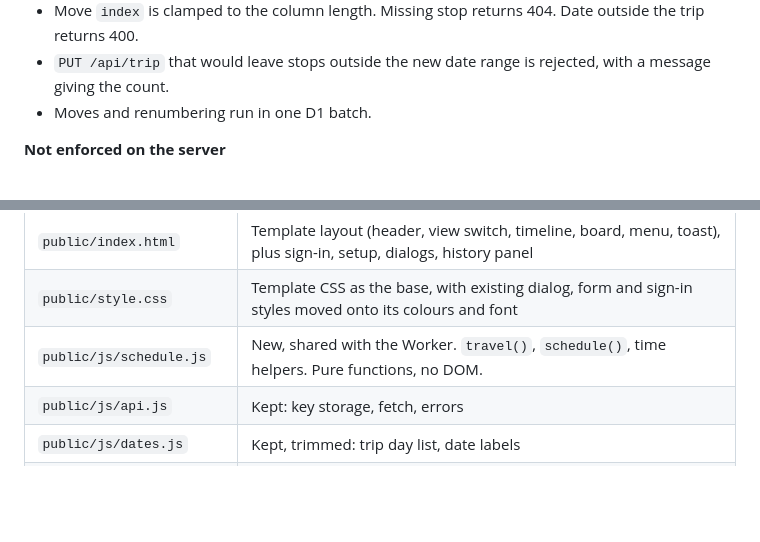
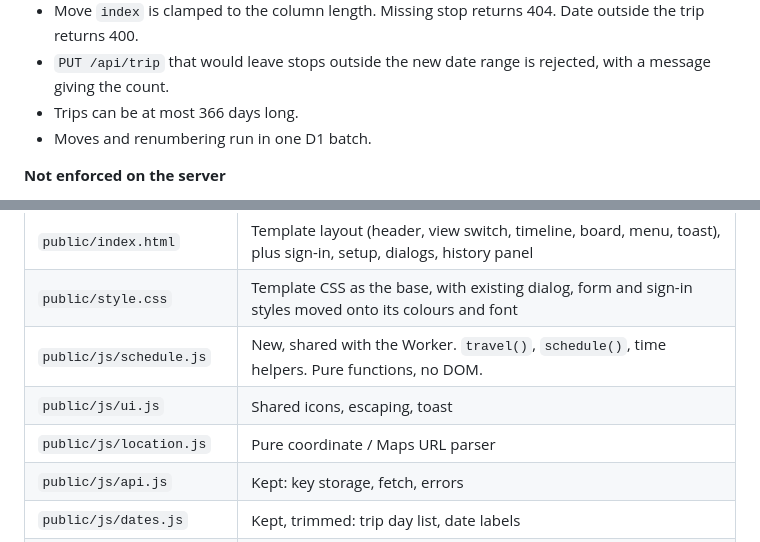
Before and after one commit to jhyoong/travel-site-template, a Markdown page: docs/plans/2026-10-12-template-redesign-design.md, 2 parts joined by grey strips. GitHub-like rendering; blank space fills up the shorter version.

```diff
--- a/docs/plans/2026-10-12-template-redesign-design.md
+++ b/docs/plans/2026-10-12-template-redesign-design.md
@@ -108,6 +108,7 @@ All writes need a key. Every change is logged with the key name.
 - `status: "idea"` with a date, or a non-idea status without a date, is rejected. The message points to `/move`.
 - Move `index` is clamped to the column length. Missing stop returns 404. Date outside the trip returns 400.
 - `PUT /api/trip` that would leave stops outside the new date range is rejected, with a message giving the count.
+- Trips can be at most 366 days long.
 - Moves and renumbering run in one D1 batch.
 
 **Not enforced on the server**
@@ -122,6 +123,8 @@ Plain HTML, CSS and JavaScript (ES modules), no build step. The template's marku
 | `public/index.html` | Template layout (header, view switch, timeline, board, menu, toast), plus sign-in, setup, dialogs, history panel |
 | `public/style.css` | Template CSS as the base, with existing dialog, form and sign-in styles moved onto its colours and font |
 | `public/js/schedule.js` | New, shared with the Worker. `travel()`, `schedule()`, time helpers. Pure functions, no DOM. |
+| `public/js/ui.js` | Shared icons, escaping, toast |
+| `public/js/location.js` | Pure coordinate / Maps URL parser |
 | `public/js/api.js` | Kept: key storage, fetch, errors |
 | `public/js/dates.js` | Kept, trimmed: trip day list, date labels |
 | `public/js/app.js` | State, load, render, optimistic writes, toast and undo |
```
Also changed, not shown: README.md (+31 -19 lines).
